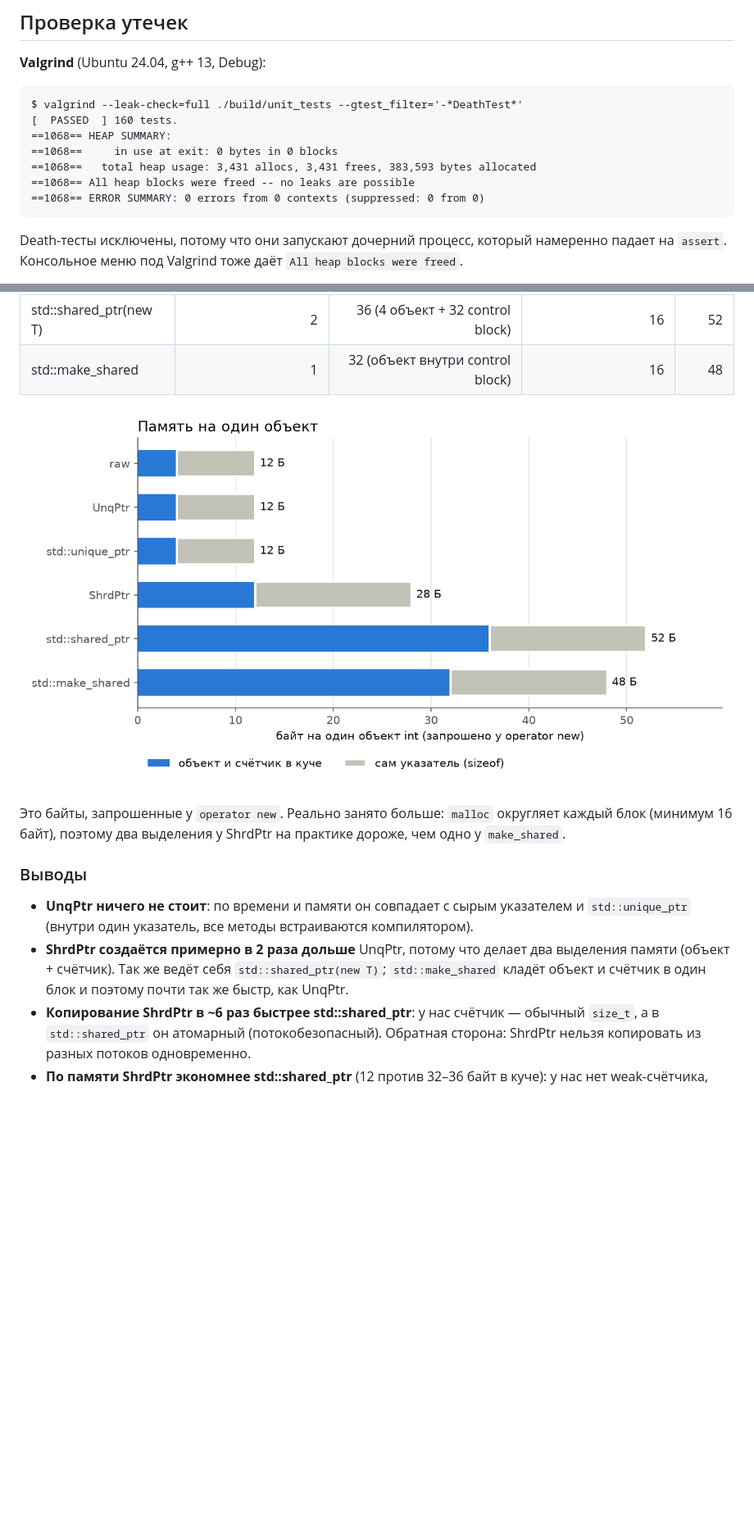
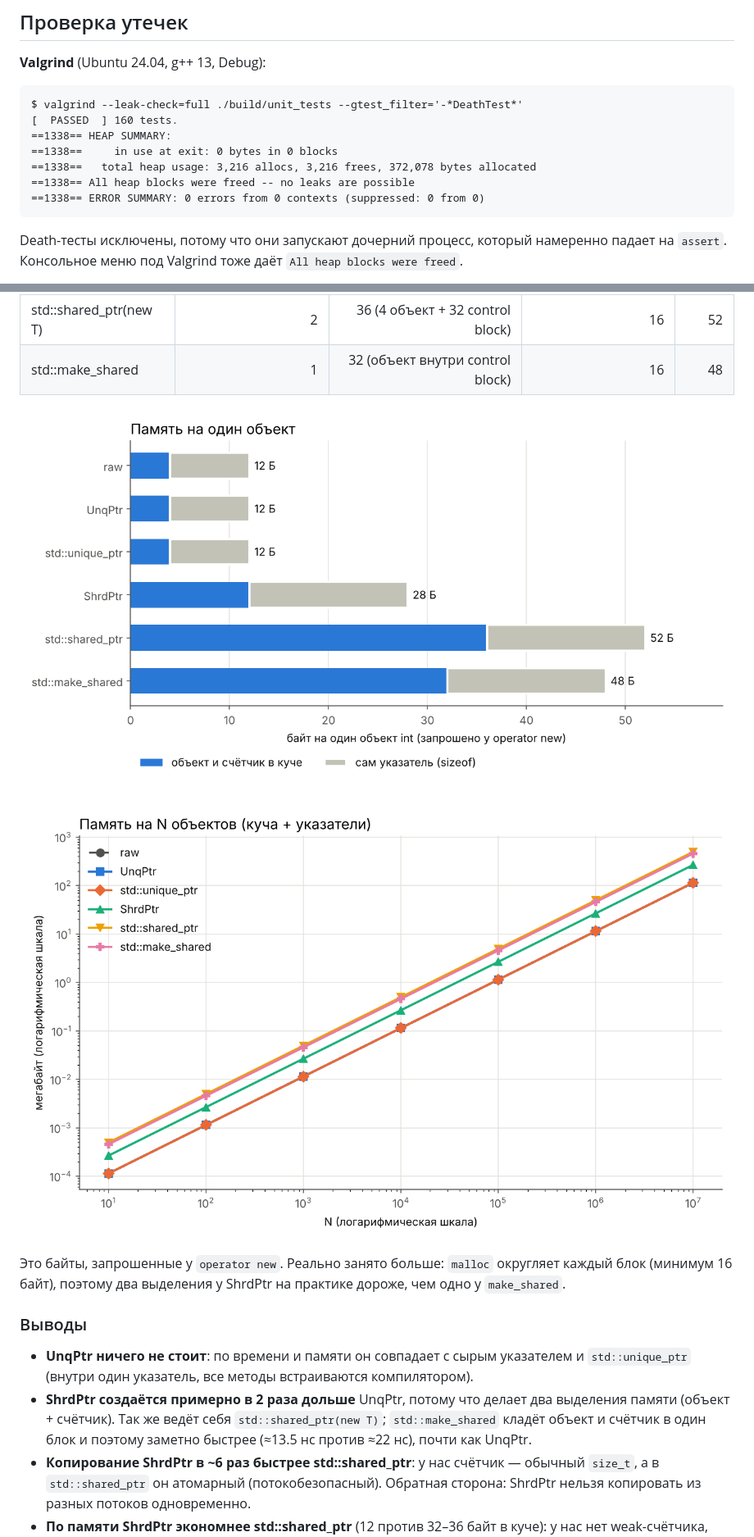
Before and after one commit to mvrvt/HW1-SmartPointers, a Markdown page: README.md, 2 parts joined by grey strips. Shown at 82% size. Drawn GitHub-style; pictures changed too: benchmark_results/memory_create.png, benchmark_results/memory_per_object.png; blank space fills up the shorter version.

````diff
--- a/README.md
+++ b/README.md
@@ -90,11 +90,11 @@ python3 benchmarks/plot.py benchmark_results/results.csv   # графики
 ```
 $ valgrind --leak-check=full ./build/unit_tests --gtest_filter='-*DeathTest*'
 [  PASSED  ] 160 tests.
-==1068== HEAP SUMMARY:
-==1068==     in use at exit: 0 bytes in 0 blocks
-==1068==   total heap usage: 3,431 allocs, 3,431 frees, 383,593 bytes allocated
-==1068== All heap blocks were freed -- no leaks are possible
-==1068== ERROR SUMMARY: 0 errors from 0 contexts (suppressed: 0 from 0)
+==1338== HEAP SUMMARY:
+==1338==     in use at exit: 0 bytes in 0 blocks
+==1338==   total heap usage: 3,216 allocs, 3,216 frees, 372,078 bytes allocated
+==1338== All heap blocks were freed -- no leaks are possible
+==1338== ERROR SUMMARY: 0 errors from 0 contexts (suppressed: 0 from 0)
 ```
 
 Death-тесты исключены, потому что они запускают дочерний процесс, который намеренно падает на `assert`.
@@ -187,6 +187,8 @@ Death-тесты исключены, потому что они запускаю
 
 ![memory](benchmark_results/memory_per_object.png)
 
+![memory create](benchmark_results/memory_create.png)
+
 Это байты, запрошенные у `operator new`. Реально занято больше: `malloc` округляет каждый блок
 (минимум 16 байт), поэтому два выделения у ShrdPtr на практике дороже, чем одно у `make_shared`.
 
@@ -196,7 +198,7 @@ Death-тесты исключены, потому что они запускаю
   (внутри один указатель, все методы встраиваются компилятором).
 * **ShrdPtr создаётся примерно в 2 раза дольше** UnqPtr, потому что делает два выделения памяти (объект + счётчик).
   Так же ведёт себя `std::shared_ptr(new T)`; `std::make_shared` кладёт объект и счётчик в один блок
-  и поэтому почти так же быстр, как UnqPtr.
+  и поэтому заметно быстрее (≈13.5 нс против ≈22 нс), почти как UnqPtr.
 * **Копирование ShrdPtr в ~6 раз быстрее std::shared_ptr**: у нас счётчик — обычный `size_t`,
   а в `std::shared_ptr` он атомарный (потокобезопасный). Обратная сторона: ShrdPtr нельзя
   копировать из разных потоков одновременно.
````
Also changed, not shown: other parts of README.md (+30 -30 lines), benchmark_results/time_access.png, benchmark_results/time_copy.png, benchmark_results/time_create.png, benchmark_results/time_traverse.png, 1 other file.
